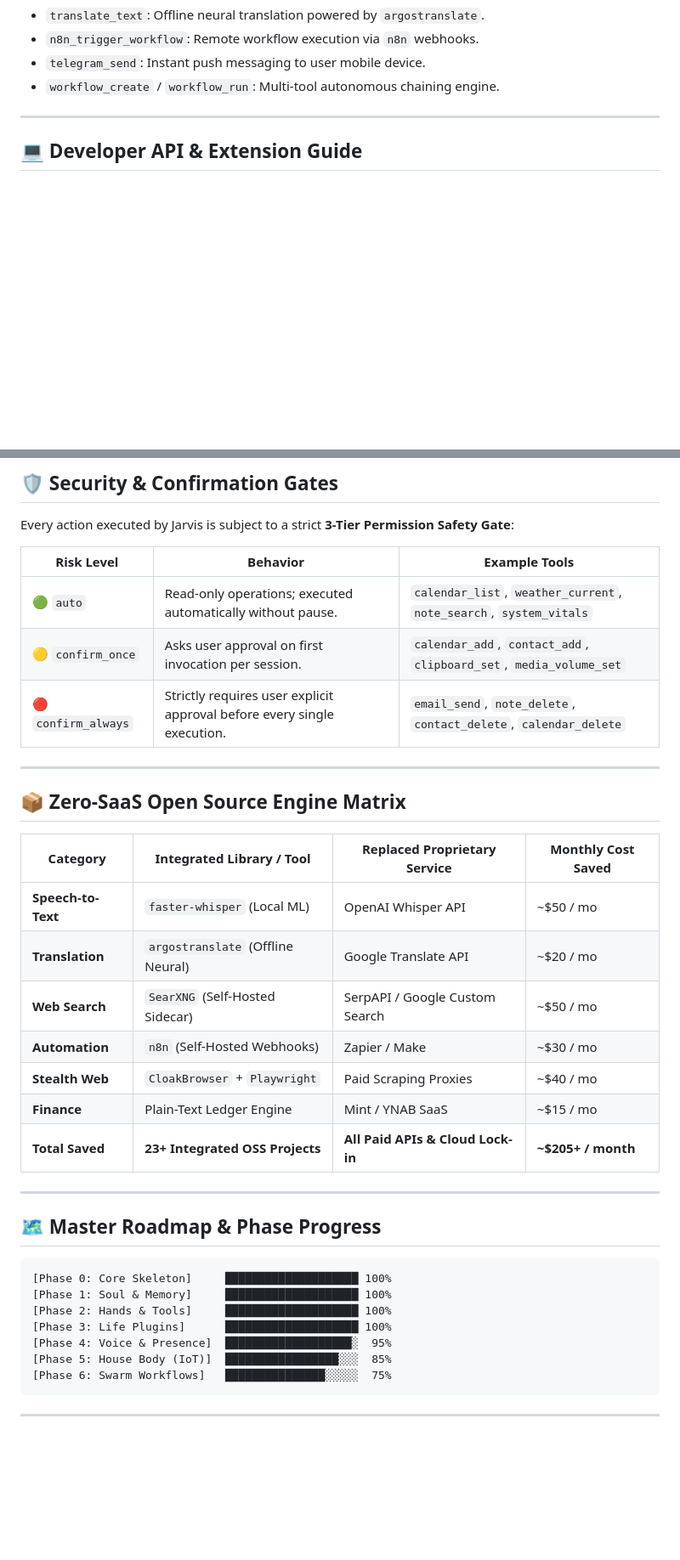
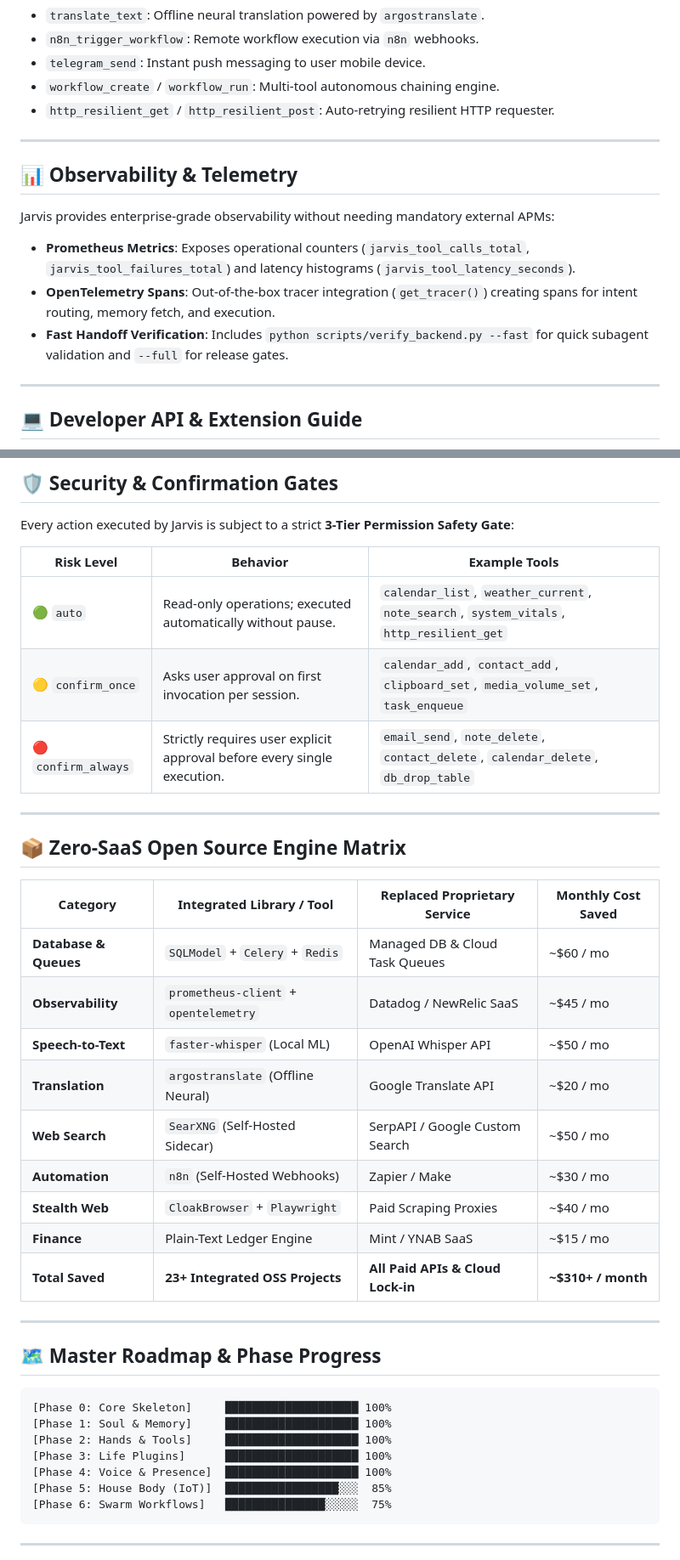
Before and after one commit to dr-week/J.A.R.V.I.S, a Markdown page: README.md, 2 parts joined by grey strips. Shown at 85% size. Rendered like a GitHub page; folded sections open; blank space fills up the shorter version.

````diff
--- a/README.md
+++ b/README.md
@@ -165,7 +212,20 @@ Jarvis comes equipped with an extensive inventory of zero-code tools across core
 - `n8n_trigger_workflow`: Remote workflow execution via `n8n` webhooks.
 - `telegram_send`: Instant push messaging to user mobile device.
 - `workflow_create` / `workflow_run`: Multi-tool autonomous chaining engine.
+- `http_resilient_get` / `http_resilient_post`: Auto-retrying resilient HTTP requester.
 </details>
+
+<div class="hud-border"></div>
+
+---
+
+## 📊 Observability & Telemetry
+
+Jarvis provides enterprise-grade observability without needing mandatory external APMs:
+
+- **Prometheus Metrics**: Exposes operational counters (`jarvis_tool_calls_total`, `jarvis_tool_failures_total`) and latency histograms (`jarvis_tool_latency_seconds`).
+- **OpenTelemetry Spans**: Out-of-the-box tracer integration (`get_tracer()`) creating spans for intent routing, memory fetch, and execution.
+- **Fast Handoff Verification**: Includes `python scripts/verify_backend.py --fast` for quick subagent validation and `--full` for release gates.
 
 ---
 
@@ -216,9 +277,9 @@ Every action executed by Jarvis is subject to a strict **3-Tier Permission Safet
 
 | Risk Level | Behavior | Example Tools |
 |---|---|---|
-| 🟢 `auto` | Read-only operations; executed automatically without pause. | `calendar_list`, `weather_current`, `note_search`, `system_vitals` |
-| 🟡 `confirm_once` | Asks user approval on first invocation per session. | `calendar_add`, `contact_add`, `clipboard_set`, `media_volume_set` |
-| 🔴 `confirm_always` | Strictly requires user explicit approval before every single execution. | `email_send`, `note_delete`, `contact_delete`, `calendar_delete` |
+| 🟢 `auto` | Read-only operations; executed automatically without pause. | `calendar_list`, `weather_current`, `note_search`, `system_vitals`, `http_resilient_get` |
+| 🟡 `confirm_once` | Asks user approval on first invocation per session. | `calendar_add`, `contact_add`, `clipboard_set`, `media_volume_set`, `task_enqueue` |
+| 🔴 `confirm_always` | Strictly requires user explicit approval before every single execution. | `email_send`, `note_delete`, `contact_delete`, `calendar_delete`, `db_drop_table` |
 
 ---
 
@@ -226,13 +287,15 @@ Every action executed by Jarvis is subject to a strict **3-Tier Permission Safet
 
 | Category | Integrated Library / Tool | Replaced Proprietary Service | Monthly Cost Saved |
 |---|---|---|---|
+| **Database & Queues** | `SQLModel` + `Celery` + `Redis` | Managed DB & Cloud Task Queues | ~$60 / mo |
+| **Observability** | `prometheus-client` + `opentelemetry` | Datadog / NewRelic SaaS | ~$45 / mo |
 | **Speech-to-Text** | `faster-whisper` (Local ML) | OpenAI Whisper API | ~$50 / mo |
 | **Translation** | `argostranslate` (Offline Neural) | Google Translate API | ~$20 / mo |
 | **Web Search** | `SearXNG` (Self-Hosted Sidecar) | SerpAPI / Google Custom Search | ~$50 / mo |
 | **Automation** | `n8n` (Self-Hosted Webhooks) | Zapier / Make | ~$30 / mo |
 | **Stealth Web** | `CloakBrowser` + `Playwright` | Paid Scraping Proxies | ~$40 / mo |
 | **Finance** | Plain-Text Ledger Engine | Mint / YNAB SaaS | ~$15 / mo |
-| **Total Saved** | **23+ Integrated OSS Projects** | **All Paid APIs & Cloud Lock-in** | **~$205+ / month** |
+| **Total Saved** | **23+ Integrated OSS Projects** | **All Paid APIs & Cloud Lock-in** | **~$310+ / month** |
 
 ---
 
@@ -243,7 +306,7 @@ Every action executed by Jarvis is subject to a strict **3-Tier Permission Safet
 [Phase 1: Soul & Memory]     ████████████████████ 100%
 [Phase 2: Hands & Tools]     ████████████████████ 100%
 [Phase 3: Life Plugins]      ████████████████████ 100%
-[Phase 4: Voice & Presence]  ███████████████████░  95%
+[Phase 4: Voice & Presence]  ████████████████████ 100%
 [Phase 5: House Body (IoT)]  █████████████████░░░  85%
 [Phase 6: Swarm Workflows]   ███████████████░░░░░  75%
 ```
````
Also changed, not shown: other parts of README.md (+67 -19 lines).
